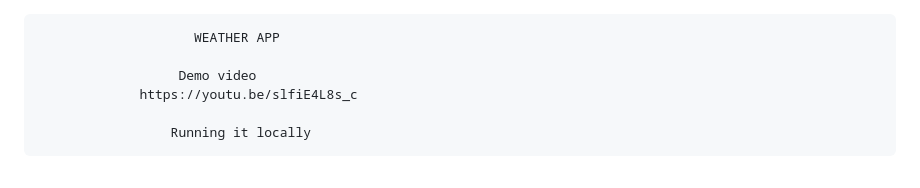
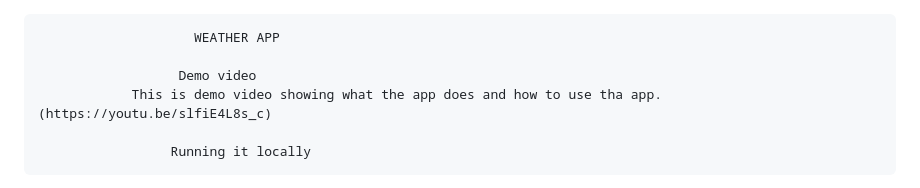
Before and after one commit to Sharif2138/alu_genius-app, a Markdown page: README.md, the part around the change. Drawn GitHub-style.

```diff
--- a/README.md
+++ b/README.md
@@ -1,7 +1,7 @@
                         WEATHER APP
 
                       Demo video
-                 https://youtu.be/slfiE4L8s_c
+                This is demo video showing what the app does and how to use tha app. (https://youtu.be/slfiE4L8s_c)
 
                      Running it locally
 I created a simple weather web app that provides users with the current weather conditions and air quality of th cities around the globe. I used only front end. I used HTML (index.html) to create the skeleton of the app, then CSS (styles.css) to style it and Javascript (script.js as a module to import a variable called WeatherApiKey from api_key.js that holds the Api key used to fetch data from Open weather map Api and display it in my app). I wrote the api_key.js in the .gitignore so that the file cannot be tracked by git and pushed to my public git account since it contains the api key. I used vs code as my code editor and I use liveserver to run it locally. It has a text box where i write the name of the city i want ti search for. It has search button that when clicked, weather data for that city is desplayed in my app. The dta includes temperature, current weather conditon and air quality metric from 1 to 5. With one signifying good and 5 signifying bad.
```
